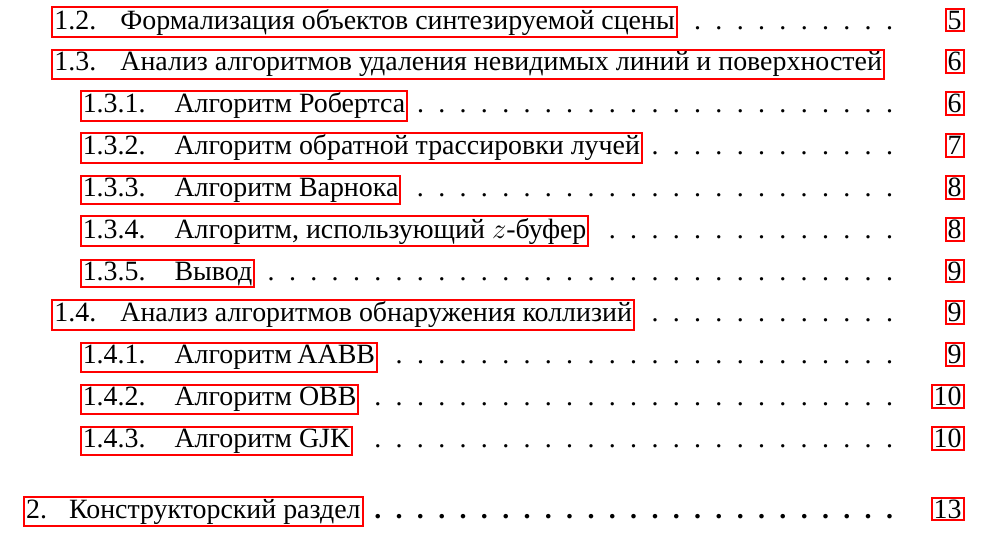
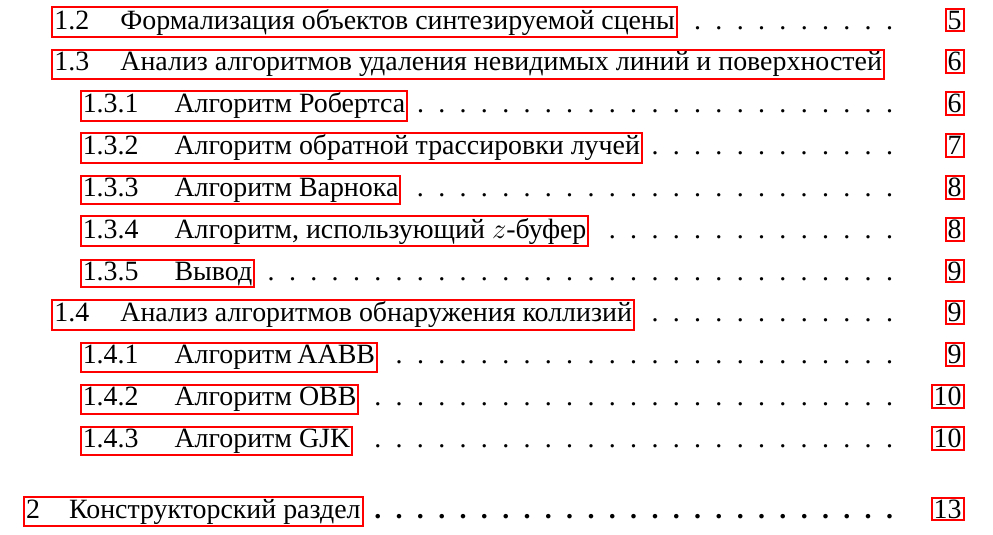
Before and after one commit to runebone/cg-cw-s5-bmstu, a LaTeX document (docs/main.tex, which reads docs/preambule.tex): part of page 3 of 19, cut so that both start at the same text. Compiled offline with LuaLaTeX.

Commit message:
don't use dots after section numbers in toc

```diff
--- a/docs/preambule.tex
+++ b/docs/preambule.tex
@@ -48,9 +48,9 @@
 \setlength{\cftsubsubsecindent}{1cm}% Remove indent for \subsubsection
 
 % Dot after section numbers in toc
-\renewcommand{\cftsecaftersnum}{.}
-\renewcommand{\cftsubsecaftersnum}{.}
-\renewcommand{\cftsubsubsecaftersnum}{.}
+% \renewcommand{\cftsecaftersnum}{.}
+% \renewcommand{\cftsubsecaftersnum}{.}
+% \renewcommand{\cftsubsubsecaftersnum}{.}
 
 % BUG: \addcontentsline breaks when text below is uncommented
 % Dot after section numbers
```
